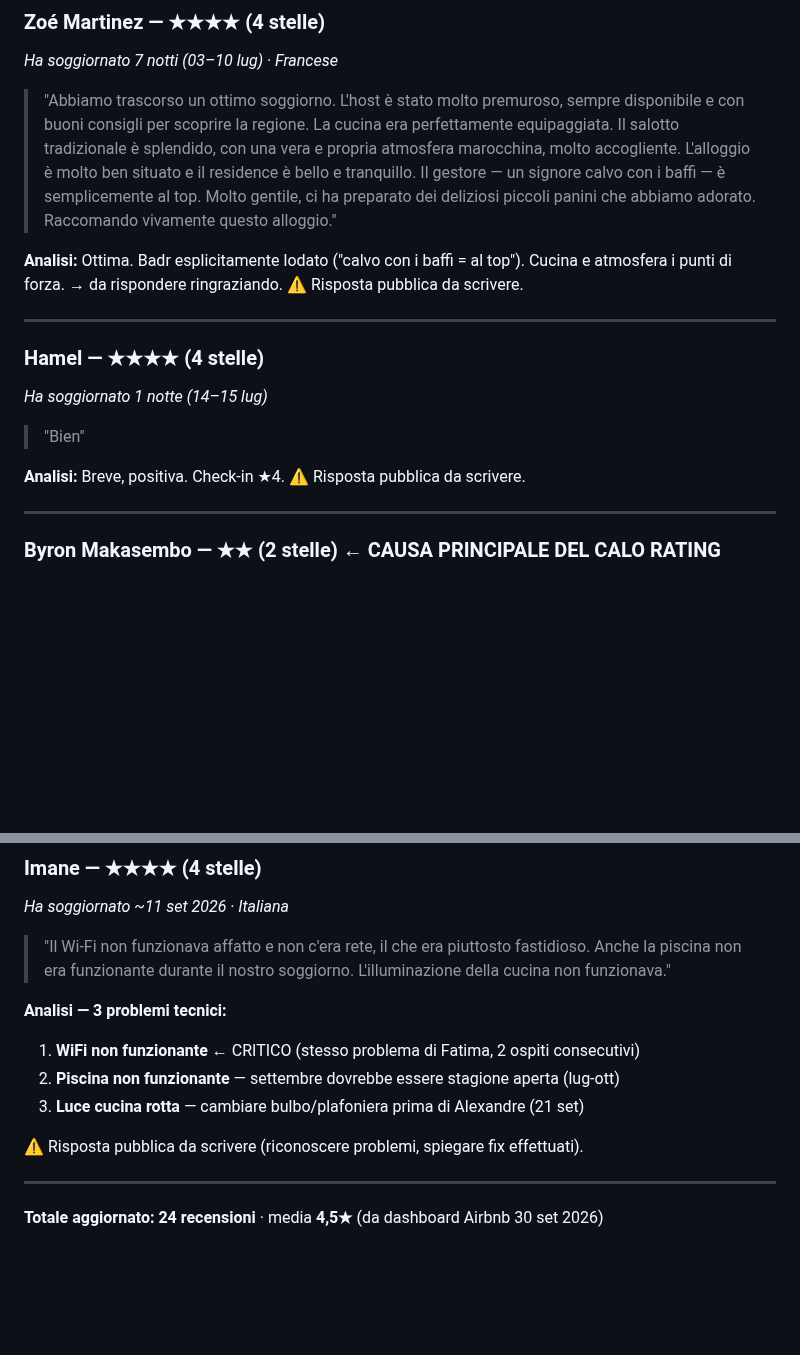
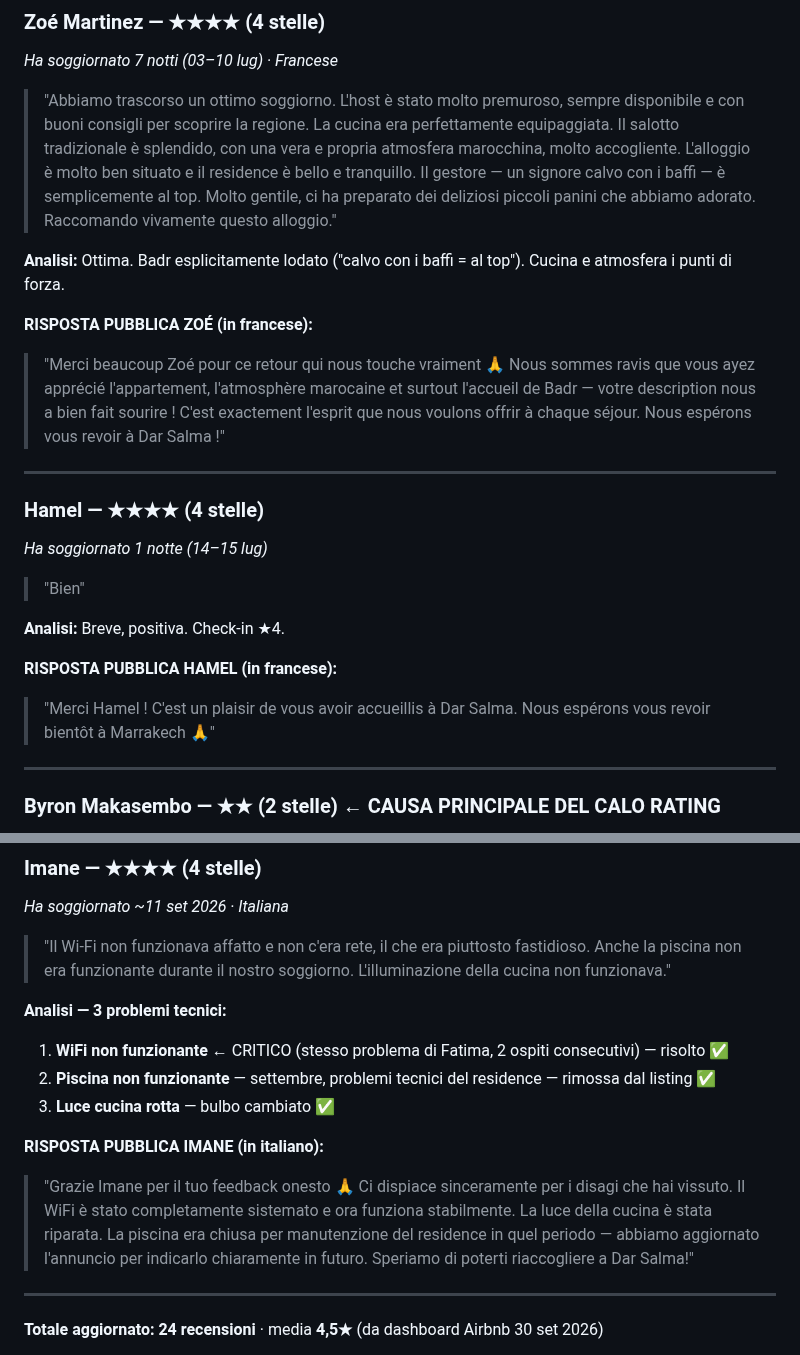
Before and after one commit to belhijou1997-tech/ATLASTAY, a Markdown page: darsalma.md, 2 parts joined by grey strips. Drawn GitHub-style; blank space fills up the shorter version.

```diff
--- a/darsalma.md
+++ b/darsalma.md
@@ -591,7 +591,10 @@ Il calendar mostra prezzi reali tra MAD 273–372, confermando variazioni sotto
 *Ha soggiornato 7 notti (03–10 lug) · Francese*
 > "Abbiamo trascorso un ottimo soggiorno. L'host è stato molto premuroso, sempre disponibile e con buoni consigli per scoprire la regione. La cucina era perfettamente equipaggiata. Il salotto tradizionale è splendido, con una vera e propria atmosfera marocchina, molto accogliente. L'alloggio è molto ben situato e il residence è bello e tranquillo. Il gestore — un signore calvo con i baffi — è semplicemente al top. Molto gentile, ci ha preparato dei deliziosi piccoli panini che abbiamo adorato. Raccomando vivamente questo alloggio."
 
-**Analisi:** Ottima. Badr esplicitamente lodato ("calvo con i baffi = al top"). Cucina e atmosfera i punti di forza. → da rispondere ringraziando. ⚠️ Risposta pubblica da scrivere.
+**Analisi:** Ottima. Badr esplicitamente lodato ("calvo con i baffi = al top"). Cucina e atmosfera i punti di forza.
+
+**RISPOSTA PUBBLICA ZOÉ (in francese):**
+> "Merci beaucoup Zoé pour ce retour qui nous touche vraiment 🙏 Nous sommes ravis que vous ayez apprécié l'appartement, l'atmosphère marocaine et surtout l'accueil de Badr — votre description nous a bien fait sourire ! C'est exactement l'esprit que nous voulons offrir à chaque séjour. Nous espérons vous revoir à Dar Salma !"
 
 ---
 
@@ -599,7 +602,10 @@ Il calendar mostra prezzi reali tra MAD 273–372, confermando variazioni sotto
 *Ha soggiornato 1 notte (14–15 lug)*
 > "Bien"
 
-**Analisi:** Breve, positiva. Check-in ★4. ⚠️ Risposta pubblica da scrivere.
+**Analisi:** Breve, positiva. Check-in ★4.
+
+**RISPOSTA PUBBLICA HAMEL (in francese):**
+> "Merci Hamel ! C'est un plaisir de vous avoir accueillis à Dar Salma. Nous espérons vous revoir bientôt à Marrakech 🙏"
 
 ---
 
@@ -713,11 +732,12 @@ Questa singola ★2 su 11 totali ha trascinato la media da 4.57 a 4.27. ⚠️ *
 > "Il Wi-Fi non funzionava affatto e non c'era rete, il che era piuttosto fastidioso. Anche la piscina non era funzionante durante il nostro soggiorno. L'illuminazione della cucina non funzionava."
 
 **Analisi — 3 problemi tecnici:**
-1. **WiFi non funzionante** ← CRITICO (stesso problema di Fatima, 2 ospiti consecutivi)
-2. **Piscina non funzionante** — settembre dovrebbe essere stagione aperta (lug-ott)
-3. **Luce cucina rotta** — cambiare bulbo/plafoniera prima di Alexandre (21 set)
-
-⚠️ Risposta pubblica da scrivere (riconoscere problemi, spiegare fix effettuati).
+1. **WiFi non funzionante** ← CRITICO (stesso problema di Fatima, 2 ospiti consecutivi) — risolto ✅
+2. **Piscina non funzionante** — settembre, problemi tecnici del residence — rimossa dal listing ✅
+3. **Luce cucina rotta** — bulbo cambiato ✅
+
+**RISPOSTA PUBBLICA IMANE (in italiano):**
+> "Grazie Imane per il tuo feedback onesto 🙏 Ci dispiace sinceramente per i disagi che hai vissuto. Il WiFi è stato completamente sistemato e ora funziona stabilmente. La luce della cucina è stata riparata. La piscina era chiusa per manutenzione del residence in quel periodo — abbiamo aggiornato l'annuncio per indicarlo chiaramente in futuro. Speriamo di poterti riaccogliere a Dar Salma!"
 
 ---
 
```
Also changed, not shown: other parts of darsalma.md (+22 -9 lines).
